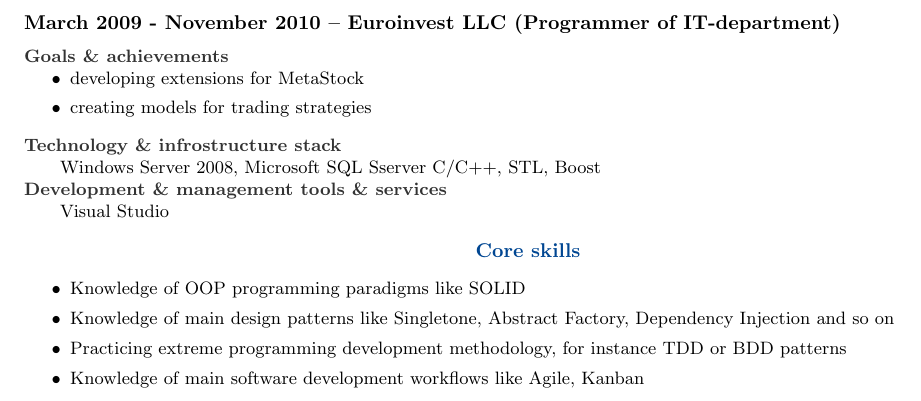
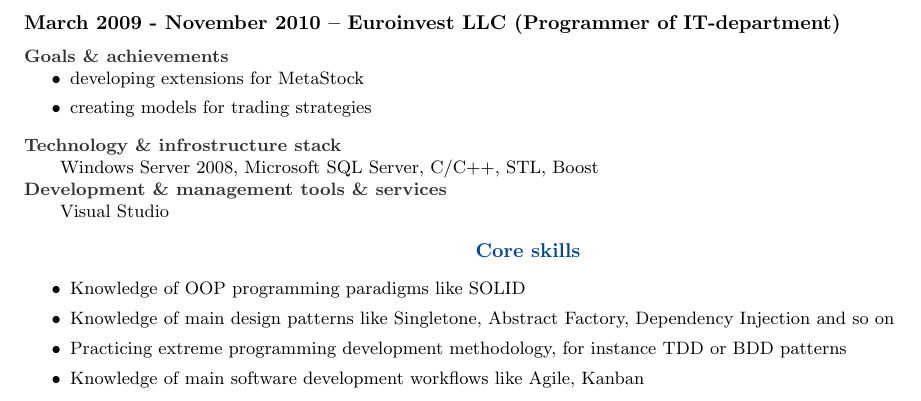
Before and after one commit to sah4ez/cv, a LaTeX CV (cv.tex): part of page 3 of 4, cut so that both start at the same text. Compiled offline with pdfLaTeX.

Commit message:
Spelling fix

```diff
--- a/cv.tex
+++ b/cv.tex
@@ -196,7 +196,7 @@ Over 7 year experienced developer \textbf{with accepted pull requests in php sou
         \item creating models for trading strategies
       \end {list}
     \subsubsection* {Technology \& infrostructure stack}
-      Windows Server 2008, Microsoft SQL Sserver C/C++, STL, Boost
+      Windows Server 2008, Microsoft SQL Server, C/C++, STL, Boost
     \subsubsection* {Development \& management tools \& services}
       Visual Studio
 
```
